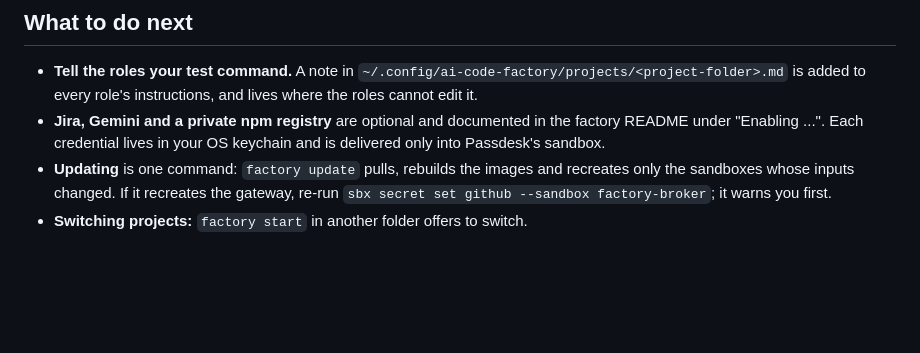
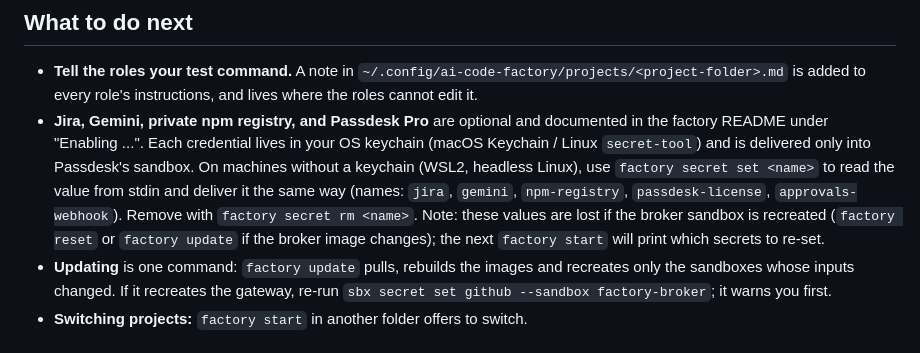
Before and after one commit to doomtickle/ai-code-factory, a Markdown page: docs/quickstart.md, the part around the change. GitHub-like rendering; blank space fills up the shorter version.

Commit message:
Docs: document factory secret set for keychain-less machines in quickstart
Add guidance in the "What to do next" section (lines 194-206) explaining how
keychain-less users (WSL2, headless Linux) can use factory secret set <name>
to deliver optional credentials (Jira, Gemini, npm-registry, passdesk-license,
approvals-webhook) without an OS keychain. Note that these values are lost if
the broker sandbox is recreated and must be re-set afterward.

Co-Authored-By: Claude Haiku 4.5 <noreply@anthropic.com>

```diff
--- a/docs/quickstart.md
+++ b/docs/quickstart.md
@@ -194,9 +194,16 @@ It changes nothing. Each problem comes with its fix.
 - **Tell the roles your test command.** A note in
   `~/.config/ai-code-factory/projects/<project-folder>.md` is added to every
   role's instructions, and lives where the roles cannot edit it.
-- **Jira, Gemini and a private npm registry** are optional and documented in
-  the factory README under "Enabling ...". Each credential lives in your OS
-  keychain and is delivered only into Passdesk's sandbox.
+- **Jira, Gemini, private npm registry, and Passdesk Pro** are optional and
+  documented in the factory README under "Enabling ...". Each credential lives
+  in your OS keychain (macOS Keychain / Linux `secret-tool`) and is delivered
+  only into Passdesk's sandbox. On machines without a keychain (WSL2, headless
+  Linux), use `factory secret set <name>` to read the value from stdin and
+  deliver it the same way (names: `jira`, `gemini`, `npm-registry`,
+  `passdesk-license`, `approvals-webhook`). Remove with `factory secret rm <name>`.
+  Note: these values are lost if the broker sandbox is recreated
+  (`factory reset` or `factory update` if the broker image changes); the next
+  `factory start` will print which secrets to re-set.
 - **Updating** is one command: `factory update` pulls, rebuilds the images
   and recreates only the sandboxes whose inputs changed. If it recreates the
   gateway, re-run `sbx secret set github --sandbox factory-broker`; it
```
